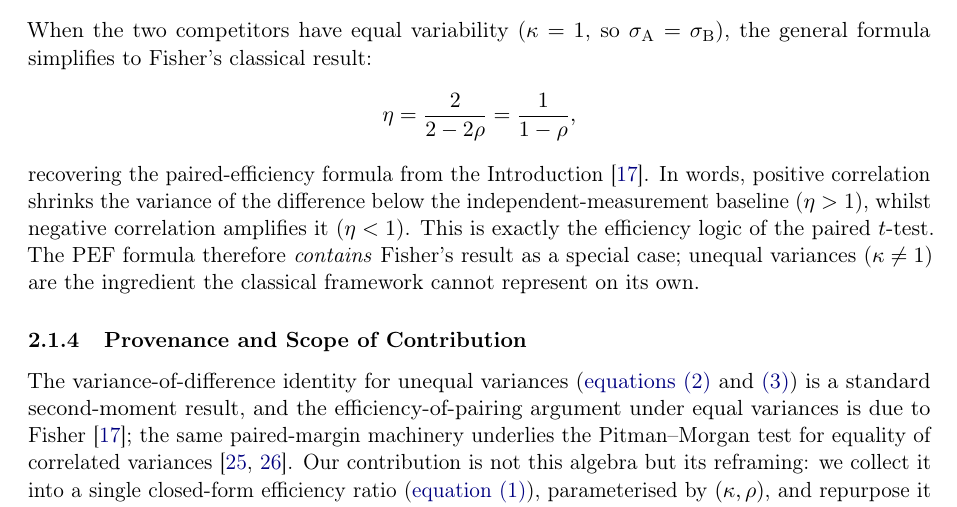
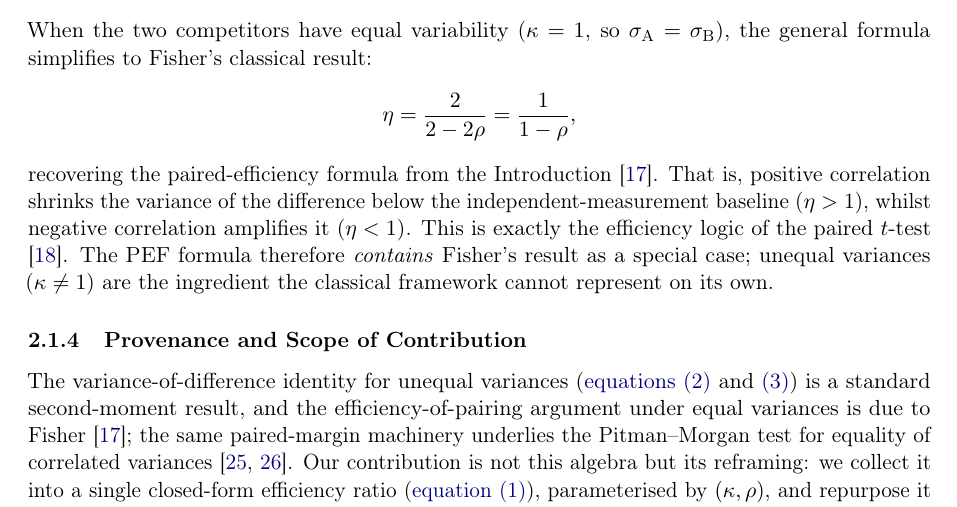
Before and after one commit to AroundInteger/pef-empirical, a LaTeX paper (main.tex, which reads sections/theoretical_framework.tex): part of page 5 of 37, cut so that both start at the same text. Compiled offline with pdfLaTeX.

Commit message:
Updates from Overleaf

```diff
--- a/sections/theoretical_framework.tex
+++ b/sections/theoretical_framework.tex
@@ -54,7 +54,7 @@ When the two competitors have equal variability ($\kappa=1$, so $\sigma_{\mathrm
 \begin{equation*}
   \eta = \frac{2}{2-2\rho} = \frac{1}{1-\rho},
 \end{equation*}
-recovering the paired-efficiency formula from the Introduction \parencite{fisher1935}. In words, positive correlation shrinks the variance of the difference below the independent-measurement baseline ($\eta>1$), whilst negative correlation amplifies it ($\eta<1$). This is exactly the efficiency logic of the paired $t$-test. The PEF formula therefore \emph{contains} Fisher's result as a special case; unequal variances ($\kappa\neq 1$) are the ingredient the classical framework cannot represent on its own.
+recovering the paired-efficiency formula from the Introduction \parencite{fisher1935}. That is, positive correlation shrinks the variance of the difference below the independent-measurement baseline ($\eta>1$), whilst negative correlation amplifies it ($\eta<1$). This is exactly the efficiency logic of the paired $t$-test \cite{student1908}. The PEF formula therefore \emph{contains} Fisher's result as a special case; unequal variances ($\kappa\neq 1$) are the ingredient the classical framework cannot represent on its own.
 
 \subsubsection{Provenance and Scope of Contribution}
 
```
